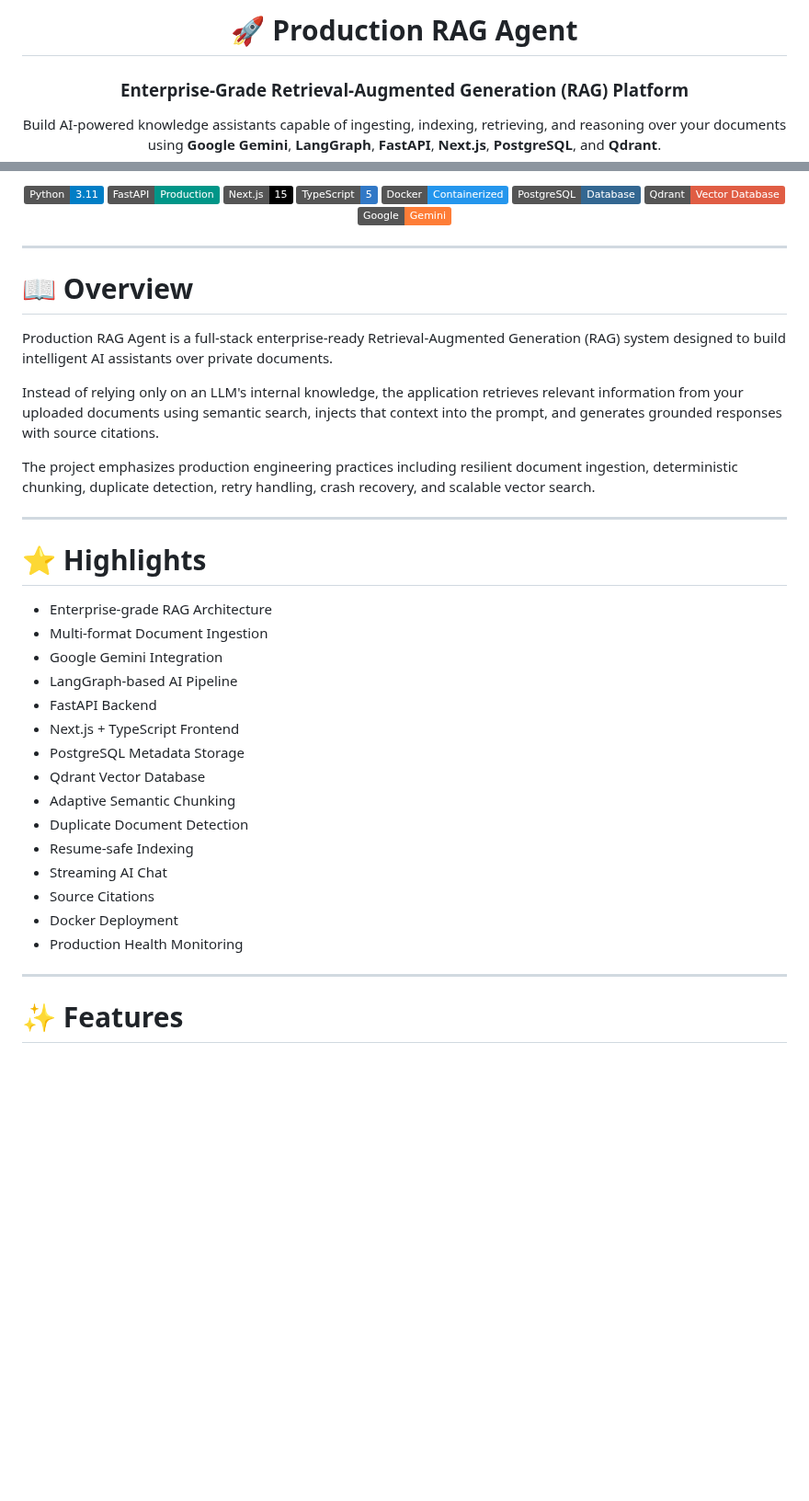
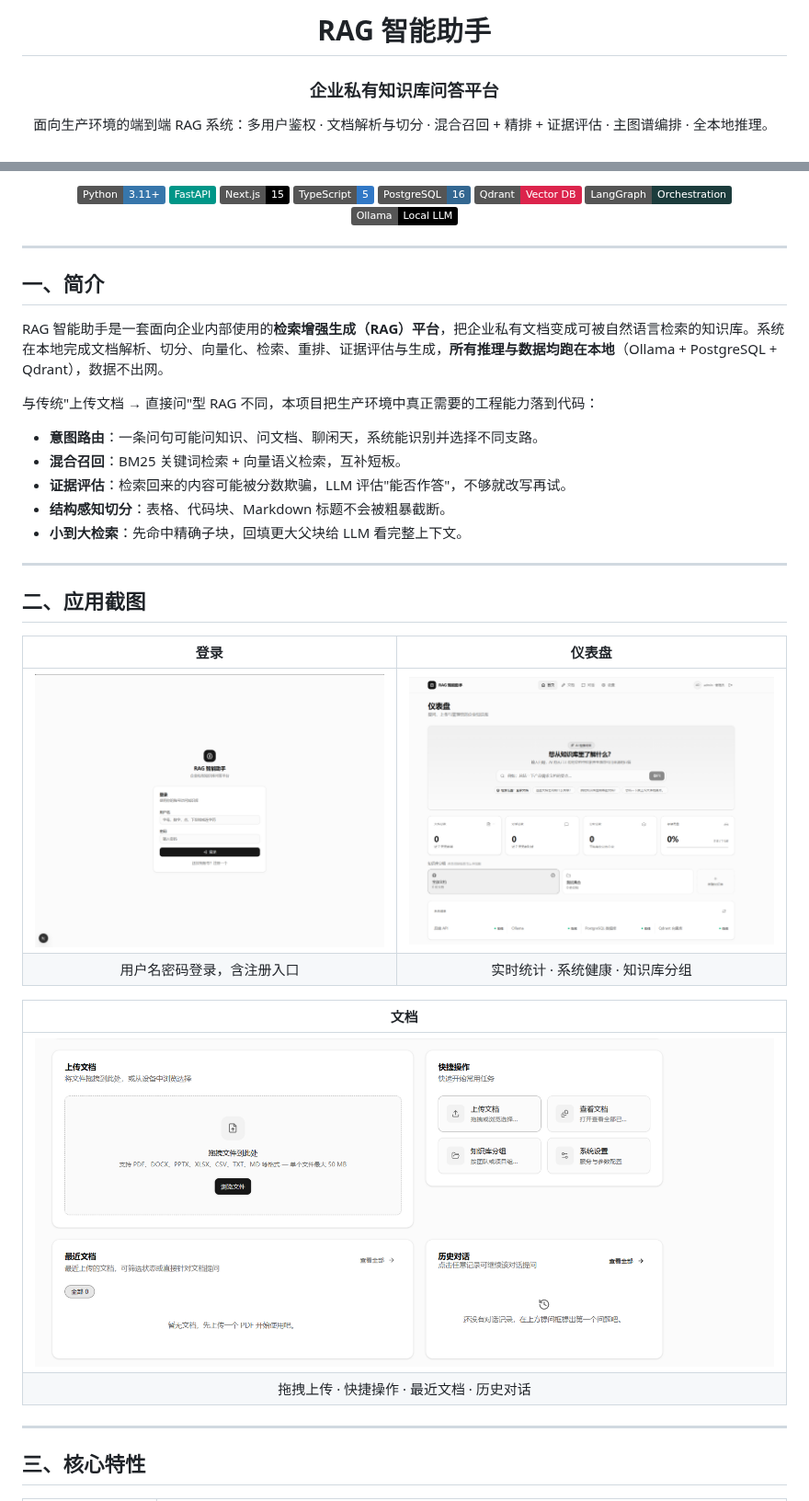
Before and after one commit to fanfanfan333/Production-RAG-Agent, a Markdown page: README.md, 2 parts joined by grey strips. Shown at 92% size. GitHub-like rendering; pictures changed too: screenshots/dashboard.png, screenshots/documents.png, screenshots/login.png (added); badges without logos; blank space fills up the shorter version.

```diff
--- a/README.md
+++ b/README.md
@@ -1,8 +1,8 @@
 <div align="center">
 
-# 🚀 Production RAG Agent
+# RAG 智能助手
 
-### Enterprise-Grade Retrieval-Augmented Generation (RAG) Platform
+### 企业私有知识库问答平台
 
-Build AI-powered knowledge assistants capable of ingesting, indexing, retrieving, and reasoning over your documents using **Google Gemini**, **LangGraph**, **FastAPI**, **Next.js**, **PostgreSQL**, and **Qdrant**.
+面向生产环境的端到端 RAG 系统：多用户鉴权 · 文档解析与切分 · 混合召回 + 精排 + 证据评估 · 主图谱编排 · 全本地推理。
 
@@ -10,48 +10,48 @@ Build AI-powered knowledge assistants capable of ingesting, indexing, retrieving
 
-![Python](https://img.shields.io/badge/Python-3.11-blue?logo=python)
-![FastAPI](https://img.shields.io/badge/FastAPI-Production-009688?logo=fastapi)
-![Next.js](https://img.shields.io/badge/Next.js-15-black?logo=next.js)
-![TypeScript](https://img.shields.io/badge/TypeScript-5-3178C6?logo=typescript)
-![Docker](https://img.shields.io/badge/Docker-Containerized-2496ED?logo=docker)
-![PostgreSQL](https://img.shields.io/badge/PostgreSQL-Database-336791?logo=postgresql)
-![Qdrant](https://img.shields.io/badge/Qdrant-Vector%20Database-red)
-![Google Gemini](https://img.shields.io/badge/Google-Gemini-orange?logo=google)
-
-</p>
+![Python](https://img.shields.io/badge/Python-3.11+-3776AB?logo=python&logoColor=white)
+![FastAPI](https://img.shields.io/badge/FastAPI-009688?logo=fastapi&logoColor=white)
+![Next.js](https://img.shields.io/badge/Next.js-15-000?logo=next.js)
+![TypeScript](https://img.shields.io/badge/TypeScript-5-3178C6?logo=typescript&logoColor=white)
+![PostgreSQL](https://img.shields.io/badge/PostgreSQL-16-336791?logo=postgresql&logoColor=white)
+![Qdrant](https://img.shields.io/badge/Qdrant-Vector_DB-DC244C)
+![LangGraph](https://img.shields.io/badge/LangGraph-Orchestration-1C3C3C)
+![Ollama](https://img.shields.io/badge/Ollama-Local_LLM-000?logo=ollama)
 
 </div>
 
 ---
 
-# 📖 Overview
+## 一、简介
 
-Production RAG Agent is a full-stack enterprise-ready Retrieval-Augmented Generation (RAG) system designed to build intelligent AI assistants over private documents.
+RAG 智能助手是一套面向企业内部使用的**检索增强生成（RAG）平台**，把企业私有文档变成可被自然语言检索的知识库。系统在本地完成文档解析、切分、向量化、检索、重排、证据评估与生成，**所有推理与数据均跑在本地**（Ollama + PostgreSQL + Qdrant），数据不出网。
 
-Instead of relying only on an LLM's internal knowledge, the application retrieves relevant information from your uploaded documents using semantic search, injects that context into the prompt, and generates grounded responses with source citations.
+与传统"上传文档 → 直接问"型 RAG 不同，本项目把生产环境中真正需要的工程能力落到代码：
 
-The project emphasizes production engineering practices including resilient document ingestion, deterministic chunking, duplicate detection, retry handling, crash recovery, and scalable vector search.
+- **意图路由**：一条问句可能问知识、问文档、聊闲天，系统能识别并选择不同支路。
+- **混合召回**：BM25 关键词检索 + 向量语义检索，互补短板。
+- **证据评估**：检索回来的内容可能被分数欺骗，LLM 评估"能否作答"，不够就改写再试。
+- **结构感知切分**：表格、代码块、Markdown 标题不会被粗暴截断。
+- **小到大检索**：先命中精确子块，回填更大父块给 LLM 看完整上下文。
 
 ---
 
-# ⭐ Highlights
+## 二、应用截图
 
-- Enterprise-grade RAG Architecture
-- Multi-format Document Ingestion
-- Google Gemini Integration
-- LangGraph-based AI Pipeline
-- FastAPI Backend
-- Next.js + TypeScript Frontend
-- PostgreSQL Metadata Storage
-- Qdrant Vector Database
-- Adaptive Semantic Chunking
-- Duplicate Document Detection
-- Resume-safe Indexing
-- Streaming AI Chat
-- Source Citations
-- Docker Deployment
-- Production Health Monitoring
+<div align="center">
+
+| 登录 | 仪表盘 |
+|:---:|:---:|
+| ![Login](./screenshots/login.png) | ![Dashboard](./screenshots/dashboard.png) |
+| 用户名密码登录，含注册入口 | 实时统计 · 系统健康 · 知识库分组 |
+
+| 文档 |
+|:---:|
+| ![Documents](./screenshots/documents.png) |
+| 拖拽上传 · 快捷操作 · 最近文档 · 历史对话 |
+
+</div>
 
 ---
 
-# ✨ Features
+## 三、核心特性
 
```
Also changed, not shown: other parts of README.md (+179 -367 lines).
